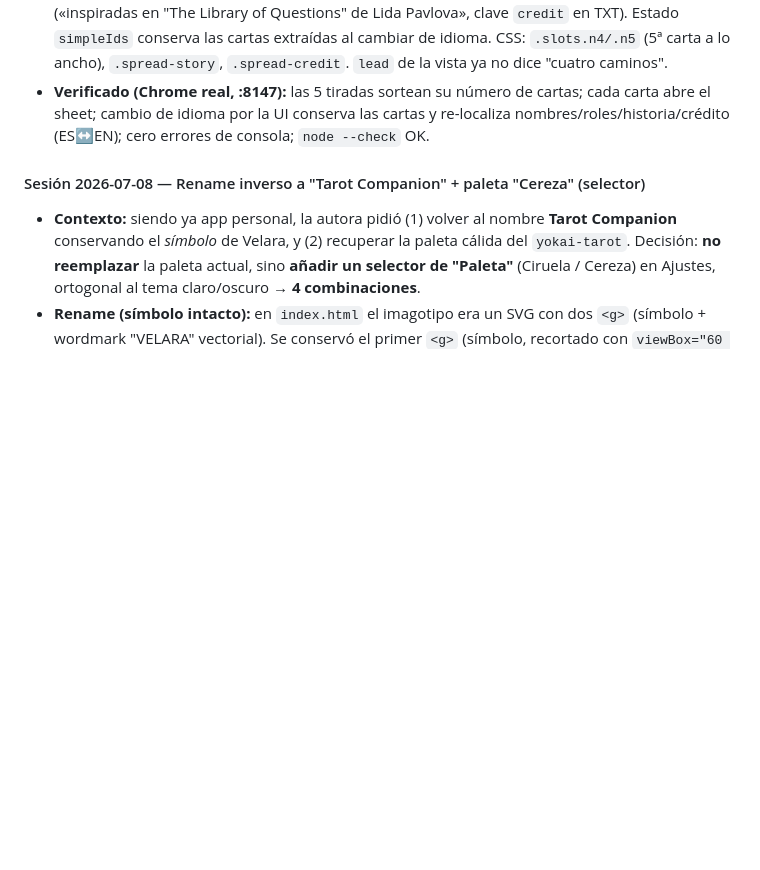
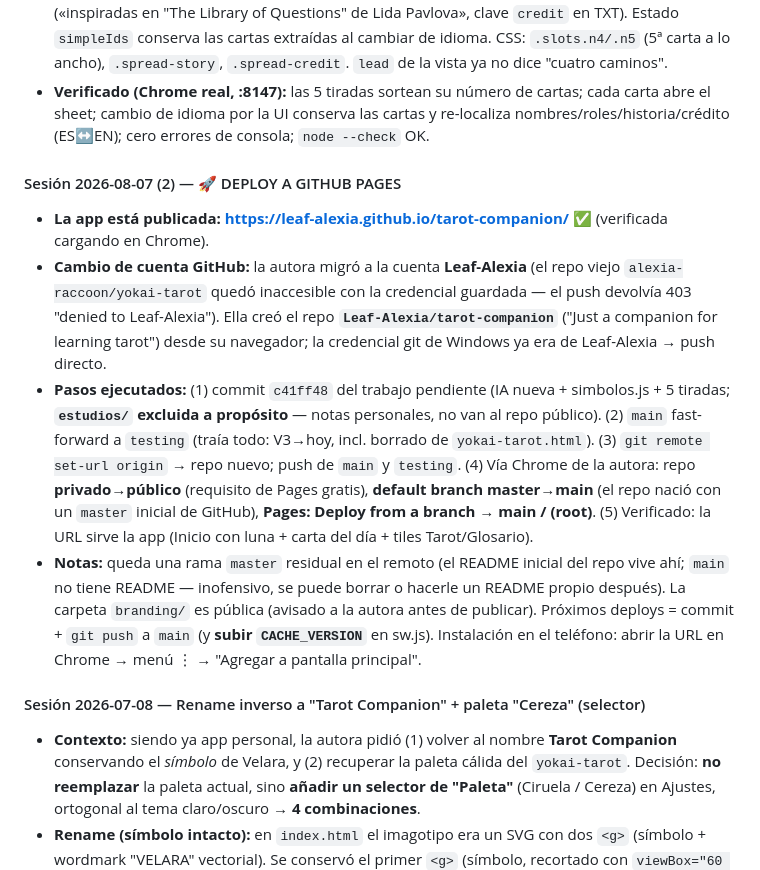
Before and after one commit to Leaf-Alexia/tarot-companion, a Markdown page: CLAUDE.md, the part around the change. GitHub-like rendering; blank space fills up the shorter version.

Commit message:
docs(progress): deploy a GitHub Pages (Leaf-Alexia/tarot-companion)
Co-Authored-By: Claude Fable 5 <noreply@anthropic.com>

```diff
--- a/CLAUDE.md
+++ b/CLAUDE.md
@@ -424,6 +424,12 @@ Seguir este orden — cada paso tiene dependencias del anterior:
 - **5 tiradas nuevas implementadas** (elección de la autora: las 4 favoritas + la de agosto generalizada a mensual). Nuevo registro **`SIMPLE_SPREADS`** en `spreads.js` (tiradas de posiciones fijas, data-driven: añadir tirada = añadir entrada; render/sorteo/estado genéricos): **Esa sensación** (5), **Cambio de piel** (5), **El anciano del bosque** (5, narrativa con entrada `story` en cursiva/borde dorado), **Aventura** (4), **El umbral del mes** (5, para abrir cada mes — adaptación generalizada de "August's Gifts"). Todas bilingües con redacción propia; línea de **crédito** al pie de la vista («inspiradas en "The Library of Questions" de Lida Pavlova», clave `credit` en TXT). Estado `simpleIds` conserva las cartas extraídas al cambiar de idioma. CSS: `.slots.n4/.n5` (5ª carta a lo ancho), `.spread-story`, `.spread-credit`. `lead` de la vista ya no dice "cuatro caminos".
 - **Verificado (Chrome real, :8147):** las 5 tiradas sortean su número de cartas; cada carta abre el sheet; cambio de idioma por la UI conserva las cartas y re-localiza nombres/roles/historia/crédito (ES↔EN); cero errores de consola; `node --check` OK.
 
+#### Sesión 2026-08-07 (2) — 🚀 DEPLOY A GITHUB PAGES
+- **La app está publicada:** **https://leaf-alexia.github.io/tarot-companion/** ✅ (verificada cargando en Chrome).
+- **Cambio de cuenta GitHub:** la autora migró a la cuenta **Leaf-Alexia** (el repo viejo `alexia-raccoon/yokai-tarot` quedó inaccesible con la credencial guardada — el push devolvía 403 "denied to Leaf-Alexia"). Ella creó el repo **`Leaf-Alexia/tarot-companion`** ("Just a companion for learning tarot") desde su navegador; la credencial git de Windows ya era de Leaf-Alexia → push directo.
+- **Pasos ejecutados:** (1) commit `c41ff48` del trabajo pendiente (IA nueva + simbolos.js + 5 tiradas; **`estudios/` excluida a propósito** — notas personales, no van al repo público). (2) `main` fast-forward a `testing` (traía todo: V3→hoy, incl. borrado de `yokai-tarot.html`). (3) `git remote set-url origin` → repo nuevo; push de `main` y `testing`. (4) Vía Chrome de la autora: repo **privado→público** (requisito de Pages gratis), **default branch master→main** (el repo nació con un `master` inicial de GitHub), **Pages: Deploy from a branch → main / (root)**. (5) Verificado: la URL sirve la app (Inicio con luna + carta del día + tiles Tarot/Glosario).
+- **Notas:** queda una rama `master` residual en el remoto (el README inicial del repo vive ahí; `main` no tiene README — inofensivo, se puede borrar o hacerle un README propio después). La carpeta `branding/` es pública (avisado a la autora antes de publicar). Próximos deploys = commit + `git push` a `main` (y **subir `CACHE_VERSION`** en sw.js). Instalación en el teléfono: abrir la URL en Chrome → menú ⋮ → "Agregar a pantalla principal".
+
 #### Sesión 2026-07-08 — Rename inverso a "Tarot Companion" + paleta "Cereza" (selector)
 - **Contexto:** siendo ya app personal, la autora pidió (1) volver al nombre **Tarot Companion** conservando el *símbolo* de Velara, y (2) recuperar la paleta cálida del `yokai-tarot`. Decisión: **no reemplazar** la paleta actual, sino **añadir un selector de "Paleta"** (Ciruela / Cereza) en Ajustes, ortogonal al tema claro/oscuro → **4 combinaciones**.
 - **Rename (símbolo intacto):** en `index.html` el imagotipo era un SVG con dos `<g>` (símbolo + wordmark "VELARA" vectorial). Se conservó el primer `<g>` (símbolo, recortado con `viewBox="60 56 188 188"`, `aria-hidden`), se **eliminó** el `<g>` del wordmark. **Decisión final de la autora (mismo día): el header muestra SOLO el símbolo, sin texto** — el nombre "Tarot Companion" vive en title/manifest/about, no en el header. CSS `.brand`/`.brand-logo` en `layout.css` (símbolo 28×28). Title/apple-title, `manifest` (name/short_name), `menu.aboutText` (ES+EN) y `sw.js` (comentario + `CACHE_VERSION` `velara-v2` → `tarot-companion-v4`).
```
